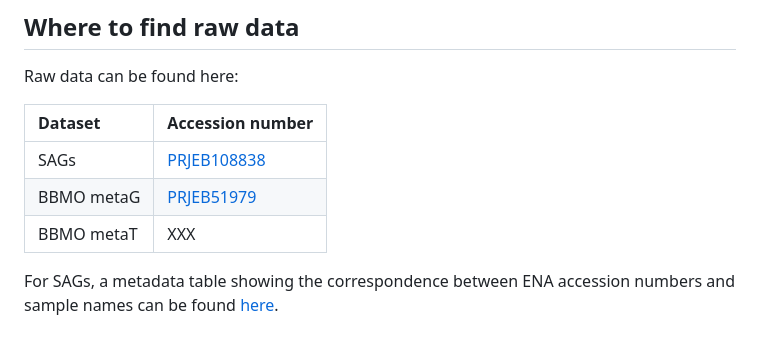
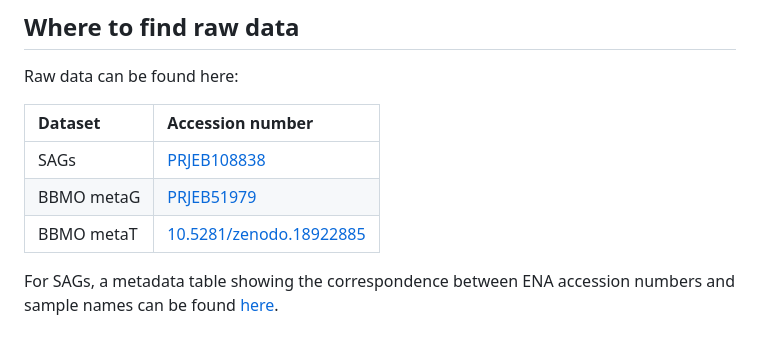
Before and after one commit to MassanaLab/sags_bbmo_paper, a Markdown page: README.md, the part around the change. Drawn GitHub-style.

Commit message:
add metat doi

```diff
--- a/README.md
+++ b/README.md
@@ -99,6 +99,6 @@ Raw data can be found here:
 |:----------|:--------------------|
 |SAGs       |[PRJEB108838](https://www.ebi.ac.uk/ena/browser/view/PRJEB108838)                  |
 |BBMO metaG |[PRJEB51979](https://www.ebi.ac.uk/ena/browser/view/PRJEB51979)                  |
-|BBMO metaT |XXX                  |
+|BBMO metaT |[10.5281/zenodo.18922885](https://doi.org/10.5281/zenodo.18922885)                  |
 
 For SAGs, a metadata table showing the correspondence between ENA accession numbers and sample names can be found [here](data/sags/sags_bbmo_ena_metadata.tsv).
```
